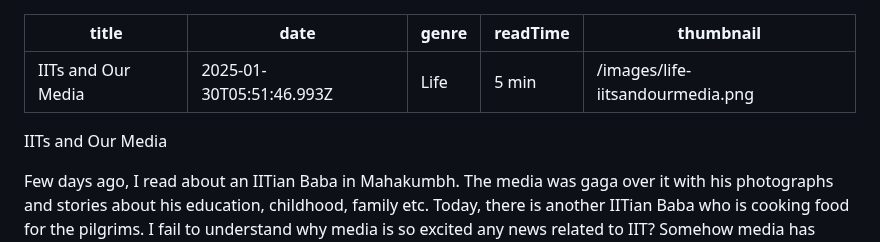
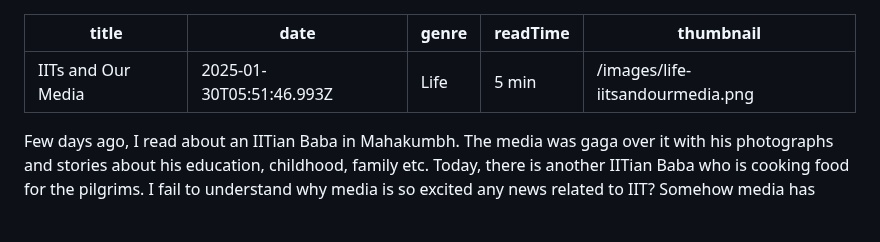
Before and after one commit to ndk4696/balasblog, a Markdown page: posts/iits-and-our-media.md, the part around the change. Rendered like a GitHub page; blank space fills up the shorter version.

Commit message:
Update Blog Posts “iits-and-our-media”

```diff
--- a/posts/iits-and-our-media.md
+++ b/posts/iits-and-our-media.md
@@ -5,8 +5,6 @@ genre: "Life "
 readTime: "5 min "
 thumbnail: /images/life-iitsandourmedia.png
 ---
-IITs and Our Media
-
 Few days ago, I read about an IITian Baba in Mahakumbh. The media was gaga over it with his photographs and stories about his education, childhood, family etc. Today,  there is another IITian Baba who is cooking food for the pilgrims.
 I fail to understand why media is so excited any news related to IIT? Somehow media has developed a bias towards IITs.  True, they are the premier educational institutes in our country and only academically brilliant people can crack the entrance tests. Since the students are sharp in their studies, and the environment in side the institute is stimulating, those students would get the top jobs in the country or admission into top universities for higher studies. That doesn't mean that IITians only are the bright people. There are several other educational institutes and universities, which produce engineers who are also exceptionally meritorious. As per Google,  IITs produce about 25000 graduates in an year,  while the total Engineering graduates produced in the country are 1.5 million! The graduates from other than IITs are also occupying higher corporate positions.  In fact the present CEOs of Microsoft and Adobe,  who studied in India are not from IITs. In real life we all would have seen some IITians who are dull and uninspiring where as some people from other institutes who are quite innovative and intelligent.
 
```
